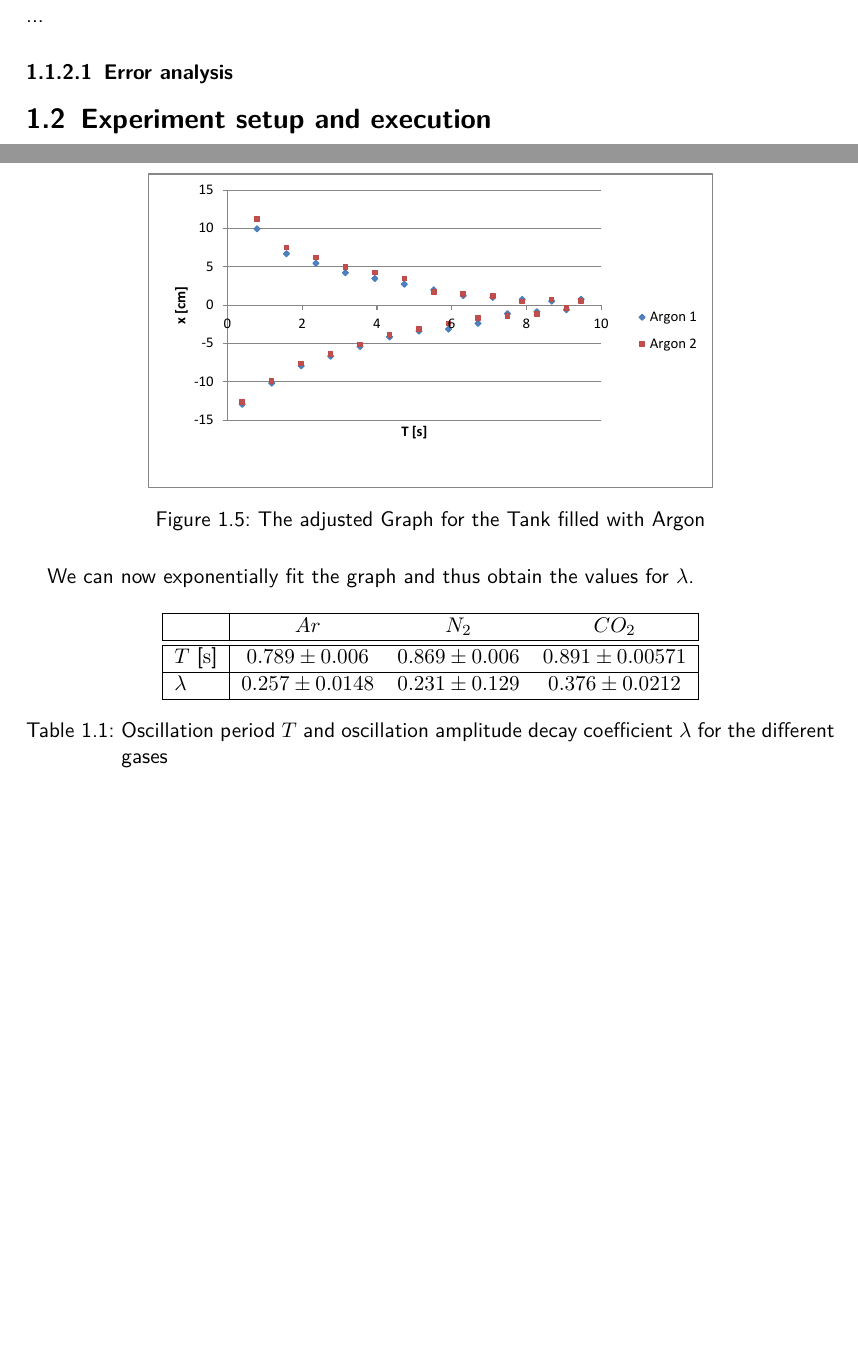
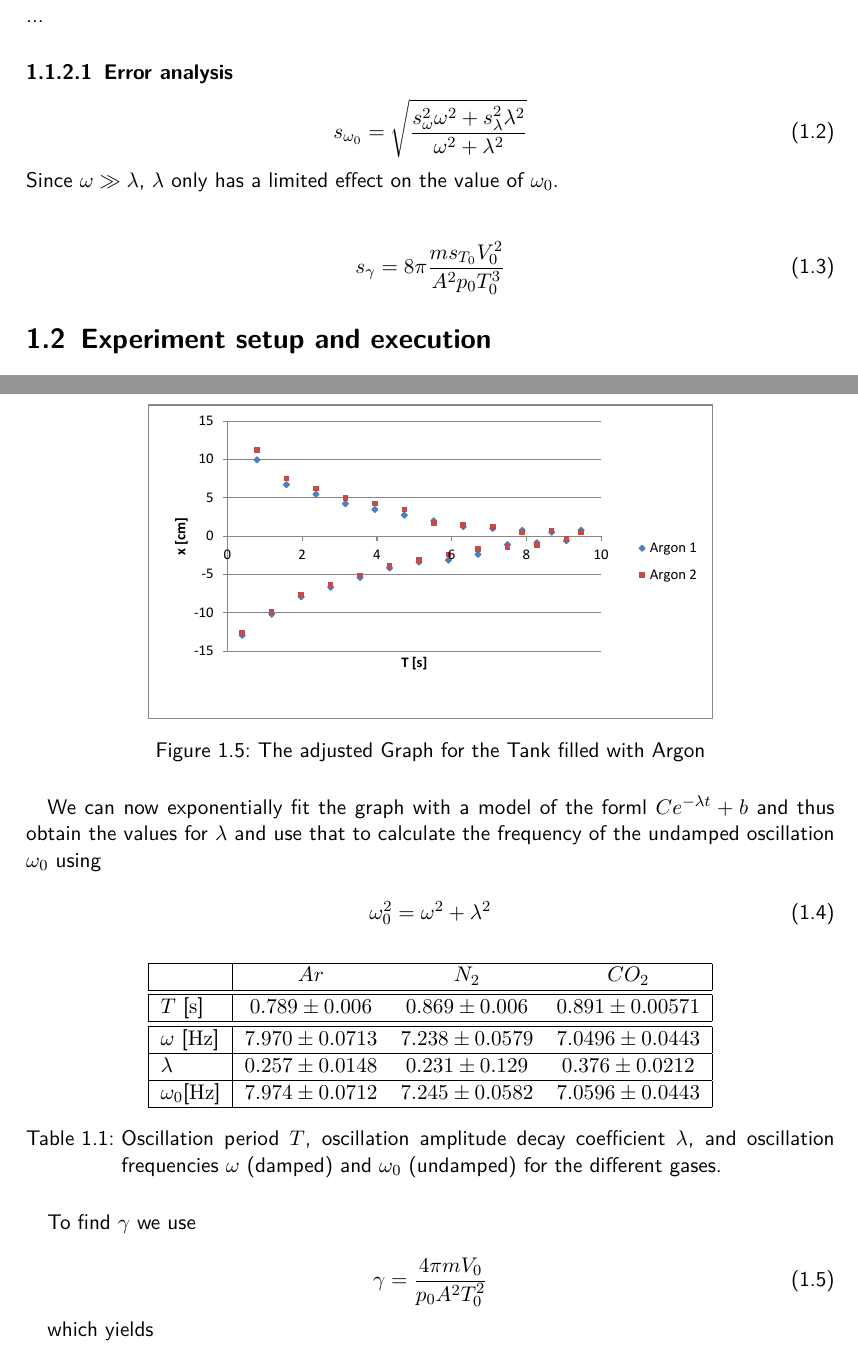
Before and after one commit to HappyEmu/physics-reports, a LaTeX document (exp11/report/report11.tex): two parts of pages 3 and 6 of 7 before the commit and two parts of pages 3 and 7 of 9 after it, joined at a grey line, cut so that both start at the same text, the shorter picture padded with empty space. Compiled offline with pdfLaTeX.

Commit message:
Add numbers 	modified:   exp11/data/error_ana.nb 	modified:   exp11/report/report11.tex

```diff
--- a/exp11/report/report11.tex
+++ b/exp11/report/report11.tex
@@ -52,7 +52,14 @@ C_v = \left. \frac{\delta Q}{\dif{T}} \right\|_{V=const}
 ...
 \
 \subsubsection{Error analysis}
+\begin{equation}
+s_{\omega_0} = \sqrt{\frac{s_\omega^2 \omega^2 + s_\lambda^2 \lambda^2}{\omega^2+\lambda^2}}
+\end{equation}
+Since $\omega \gg \lambda$, $\lambda$ only has a limited effect on the value of $\omega_0$.\\
 
+\begin{equation}
+s_\gamma = 8 \pi \frac{m s_{T_0} V_0^2}{A^2 p_0 T_0^3}
+\end{equation}
 
 \section{Experiment setup and execution}
 
@@ -107,19 +114,33 @@ In order to obtain the decay coefficient $\lambda$, the graphs \ref{fig:argon} t
 	\label{fig:argon_adjusted}
 \end{figure}
 
-We can now exponentially fit the graph and thus obtain the values for $\lambda$.
+We can now exponentially fit the graph with a model of the forml $C e^{-\lambda t} + b$ and thus obtain the values for $\lambda$ and use that to calculate the frequency of the undamped oscillation $\omega_0$ using
+
+\begin{equation}
+\omega_0^2=\omega^2+\lambda^2
+\end{equation}
 
 \begin{table}[H]
 \center
 \begin{tabular}{|l|ccc|}
 \hline
 	&	$Ar$ & $N_2$		&	$CO_2$\\ \hline\hline
-$T$ [$\unit{s}$] & $0.789 \pm 0.006$ & $0.869 \pm 0.006$  & $0.891 \pm 0.00571$\\\hline
+$T$ [$\unit{s}$] & $0.789 \pm 0.006$ & $0.869 \pm 0.006$  & $0.891 \pm 0.00571$\\\hline\hline
+$\omega$ [$\unit{Hz}$] & $7.970 \pm 0.0713$ & $7.238 \pm 0.0579$ & $7.0496 \pm 0.0443$\\\hline
 $\lambda$ & $0.257 \pm 0.0148$ & $0.231 \pm 0.129$ & $0.376 \pm 0.0212$\\ \hline
+$\omega_0$[$\unit{Hz}$] & $7.974 \pm 0.0712$ & $7.245 \pm 0.0582$ & $7.0596 \pm 0.0443$ \\ \hline
 
 \end{tabular}
-\caption{Oscillation period $T$ and oscillation amplitude decay coefficient $\lambda$ for the different gases}
+\caption{Oscillation period $T$, oscillation amplitude decay coefficient $\lambda$, and oscillation frequencies $\omega$ (damped) and $\omega_0$ (undamped) for the different gases.}
 \end{table}
+
+To find $\gamma$ we use
+
+\begin{equation}
+\gamma = \frac{4 \pi m V_0}{p_0 A^2 T_0^2}
+\end{equation}
+
+which yields
 
 \begin{table}[H]
 \center
```
Also changed, not shown: exp11/report/report11.tex (4 more changed lines), 1 other file.
